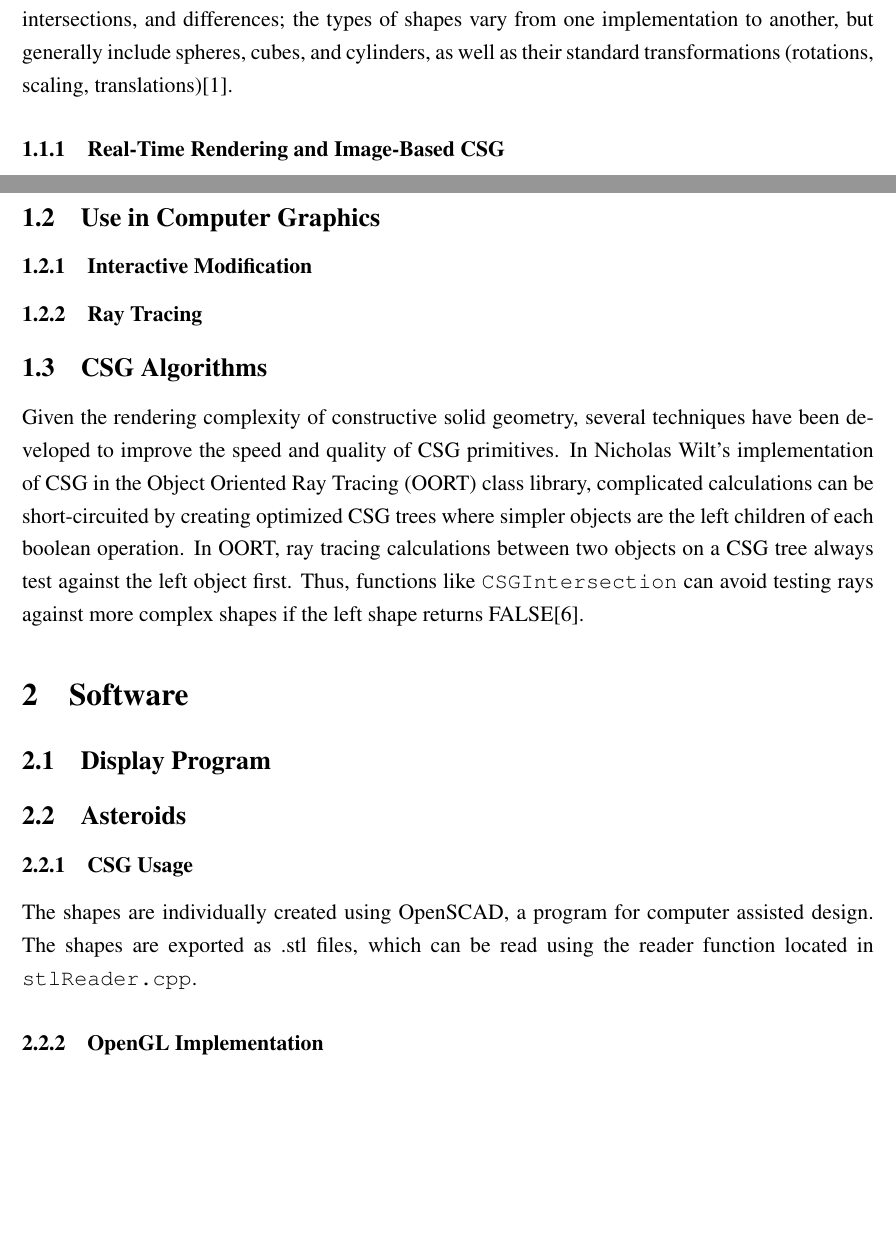
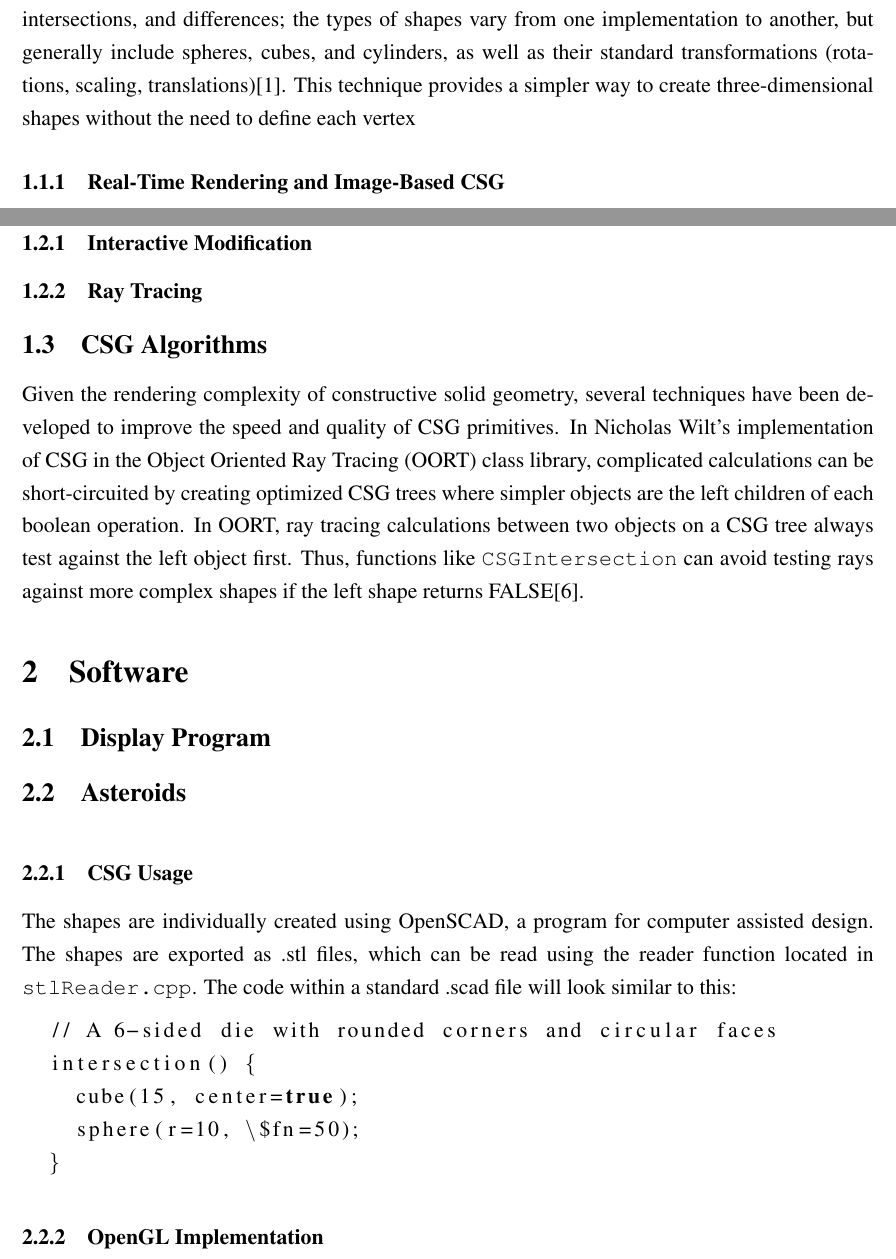
Before and after one commit to nczaban/JuniorIS, a LaTeX document (Paper.tex): two parts of pages 1 and 2 of 3 before the commit and two parts of pages 1 and 2 of 4 after it, joined at a grey line, cut so that both start at the same text, the shorter picture padded with empty space. Compiled offline with pdfLaTeX.

Commit message:
Adding code snippets to paper

```diff
--- a/Paper.tex
+++ b/Paper.tex
@@ -17,7 +32,7 @@
 
 \section{Constructive Solid Geometry}
 \subsection{General Concepts}
-\indent Constructive Solid Geometry (CSG) is a method for creating more complicated shapes by performing boolean operations on simpler shapes. The available boolean operations include unions, intersections, and differences; the types of shapes vary from one implementation to another, but generally include spheres, cubes, and cylinders, as well as their standard transformations (rotations, scaling, translations)\cite{cs_dictionary}.
+\indent Constructive Solid Geometry (CSG) is a method for creating more complicated shapes by performing boolean operations on simpler shapes. The available boolean operations include unions, intersections, and differences; the types of shapes vary from one implementation to another, but generally include spheres, cubes, and cylinders, as well as their standard transformations (rotations, scaling, translations)\cite{cs_dictionary}. This technique provides a simpler way to create three-dimensional shapes without the need to define each vertex
 \subsubsection{Real-Time Rendering and Image-Based CSG}
 \indent One substantial category in CSG is the difference between Real-Time Rendering of CSG objects and Image-Based CSG objects. Real-time rendering poses a number of issues, particularly for shapes that are interactively modified during runtime. While real-time rendering can be accomplished by passing the shape as a mathematically calculated model, this solution is more applicable to static CSG shapes and does not work well for interactive modifications\cite{open_csg}. The alternative solution, image-based rendering algorithms, avoid most of the complex boundary calculations of constructive solid geometry by storing only an image of the shape in the frame buffer\cite{open_csg}.
 \subsection{Use in Computer Graphics}
@@ -27,8 +42,19 @@
 \indent Given the rendering complexity of constructive solid geometry, several techniques have been developed to improve the speed and quality of CSG primitives. In Nicholas Wilt's implementation of CSG in the Object Oriented Ray Tracing (OORT) class library, complicated calculations can be short-circuited by creating optimized CSG trees where simpler objects are the left children of each boolean operation. In OORT, ray tracing calculations between two objects on a CSG tree always test against the left object first. Thus, functions like \texttt{CSGIntersection} can avoid testing rays against more complex shapes if the left shape returns FALSE\cite{raytrace}.
 \section{Software}
 \subsection{Display Program}
+
 \subsection{Asteroids}
+\indent
 \subsubsection{CSG Usage}
-The shapes are individually created using OpenSCAD, a program for computer assisted design. The shapes are exported as .stl files, which can be read using the reader function located in \texttt{stlReader.cpp}.
+\indent The shapes are individually created using OpenSCAD, a program for computer assisted design. The shapes are exported as .stl files, which can be read using the reader function located in \texttt{stlReader.cpp}. The code within a standard .scad file will look similar to this:
+\lstset{language=scad}
+\begin{lstlisting}
+  // A 6-sided die with rounded corners and circular faces
+  intersection() {
+    cube(15, center=true);
+    sphere(r=10, \$fn=50);
+  }
+
+\end{lstlisting}
 \subsubsection{OpenGL Implementation}
 \section{Conclusion}
```
Also changed, not shown: Paper.tex (20 more changed lines), 1 other file.
